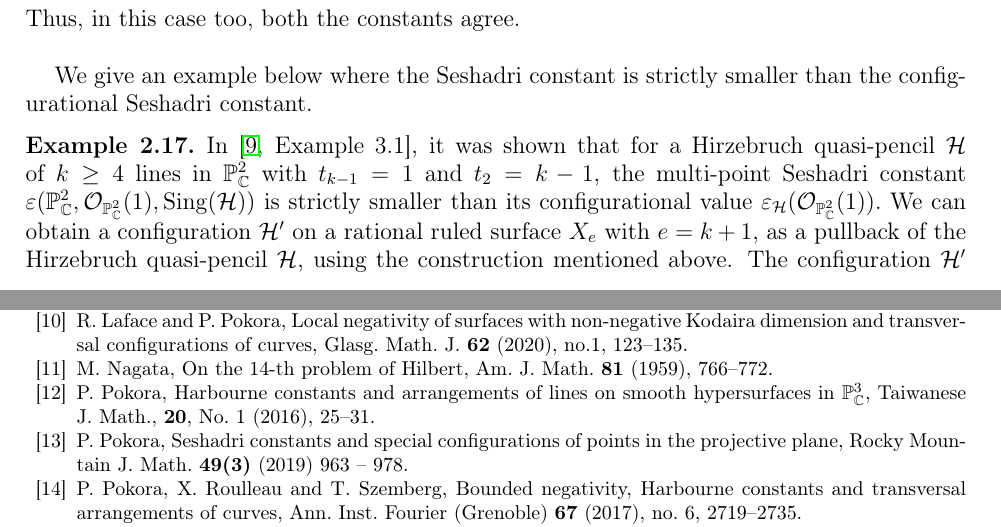
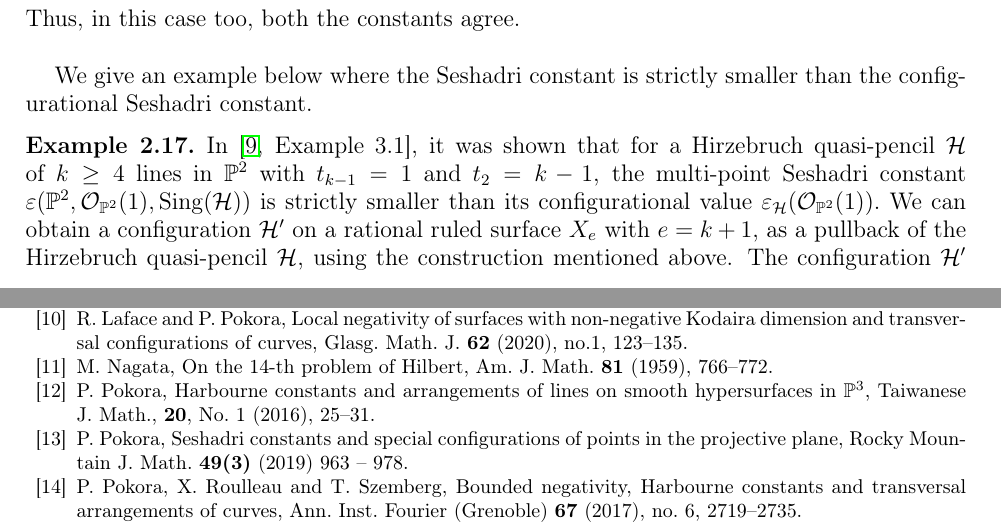
Before and after one commit to pkroy1991/sc-curve-config, a LaTeX paper (sc-curve-config.tex): two parts of pages 11 and 17 of 17, joined at a grey line, cut so that both start at the same text. Compiled offline with LaTeX, dvips and Ghostscript.

Commit message:
Some changes by Krishna after result from Glasgow

```diff
--- a/sc-curve-config.tex
+++ b/sc-curve-config.tex
@@ -617,7 +617,7 @@ $$\frac{1}{3n-1} \le \varepsilon(X, L,{\rm Sing}(\mathcal{C}_n)) \le \frac{1}{n+
 	\end{example}
 We give an example below where the Seshadri constant is strictly smaller than the configurational Seshadri constant.
 \begin{example}
-In \cite[Example 3.1]{JP}, it was shown that for a Hirzebruch quasi-pencil $\mathcal{H}$ of $k\geq 4$ lines in $\mathbb{P}^2_{\mathbb{C}}$ with $t_{k-1}=1$ and $t_2=k-1$, the multi-point Seshadri constant $\varepsilon(\mathbb{P}^2_{\mathbb{C}}, \mathcal{O}_{\mathbb{P}^2_{\mathbb{C}}}(1),{\rm Sing}(\mathcal{H}))$ is strictly smaller than its configurational value $\varepsilon_{\mathcal{H}}(\mathcal{O}_{\mathbb{P}^2_{\mathbb{C}}}(1)).$ We can obtain a configuration $\mathcal{H}'$ on a rational ruled surface $X_e$ with $e=k+1$, as a pullback of the Hirzebruch quasi-pencil $\mathcal{H}$, using the construction mentioned above. The configuration $\mathcal{H}'$ consists of $k \geq 4$ curves say $C_{1}, \ldots, C_{k}$, with $t_{k-1}=e$, $t_2=(k-1)e$ and $ C_i \in |C_0+ef|$ for all $i.$ Let $L=C_0+(e+1)f$ be an ample line bundle on $X_e.$
+In \cite[Example 3.1]{JP}, it was shown that for a Hirzebruch quasi-pencil $\mathcal{H}$ of $k\geq 4$ lines in $\mathbb{P}^2$ with $t_{k-1}=1$ and $t_2=k-1$, the multi-point Seshadri constant $\varepsilon(\mathbb{P}^2, \mathcal{O}_{\mathbb{P}^2}(1),{\rm Sing}(\mathcal{H}))$ is strictly smaller than its configurational value $\varepsilon_{\mathcal{H}}(\mathcal{O}_{\mathbb{P}^2}(1)).$ We can obtain a configuration $\mathcal{H}'$ on a rational ruled surface $X_e$ with $e=k+1$, as a pullback of the Hirzebruch quasi-pencil $\mathcal{H}$, using the construction mentioned above. The configuration $\mathcal{H}'$ consists of $k \geq 4$ curves say $C_{1}, \ldots, C_{k}$, with $t_{k-1}=e$, $t_2=(k-1)e$ and $ C_i \in |C_0+ef|$ for all $i.$ Let $L=C_0+(e+1)f$ be an ample line bundle on $X_e.$
 
 In this case, the configurational Seshadri constant is
 	$$	\varepsilon_{\mathcal{H}'}(L)= \frac{k(L\cdot C_1)}{2e(k-1)+(k-1)e}= \frac{k(e+1)}{3e(k-1)}=\frac{k(k+2)}{3(k^2-1)}.$$
@@ -902,7 +902,7 @@ Glasg. Math. J. \textbf{62} (2020), no.1, 123--135.
 %		\bibitem{Mar} G. Martens, The gonality of curves on a Hirzebruch surface, Arch. Math. 67 (1996), 349–352.
 		\bibitem{Nag} M. Nagata, On the 14-th problem of Hilbert, Am. J. Math. \textbf{81} (1959), 766--772.
 \bibitem{Pok1}	P. Pokora, Harbourne constants and arrangements of lines on smooth hypersurfaces in
-$\mathbb{P}_{\mathbb{C}}^3$,  Taiwanese J. Math., \textbf{20}, No. 1 (2016), 25--31.
+$\mathbb{P}^3$,  Taiwanese J. Math., \textbf{20}, No. 1 (2016), 25--31.
 
 		\bibitem{Pok} P. Pokora, Seshadri constants and special configurations of points in the projective plane,
 		Rocky Mountain J. Math. \textbf{49(3)} (2019) 963 -- 978.
```
Also changed, not shown: sc-curve-config.tex (2 more changed lines).
